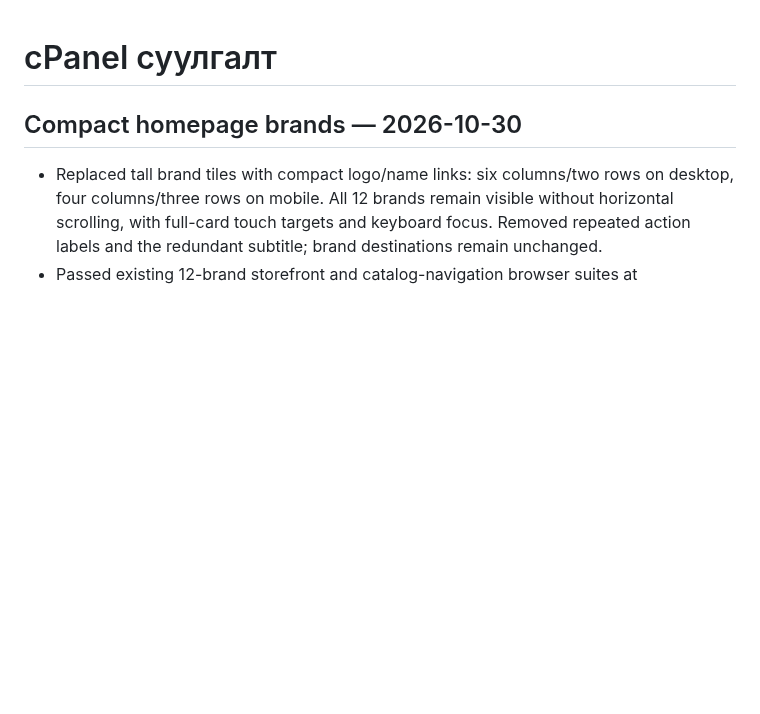
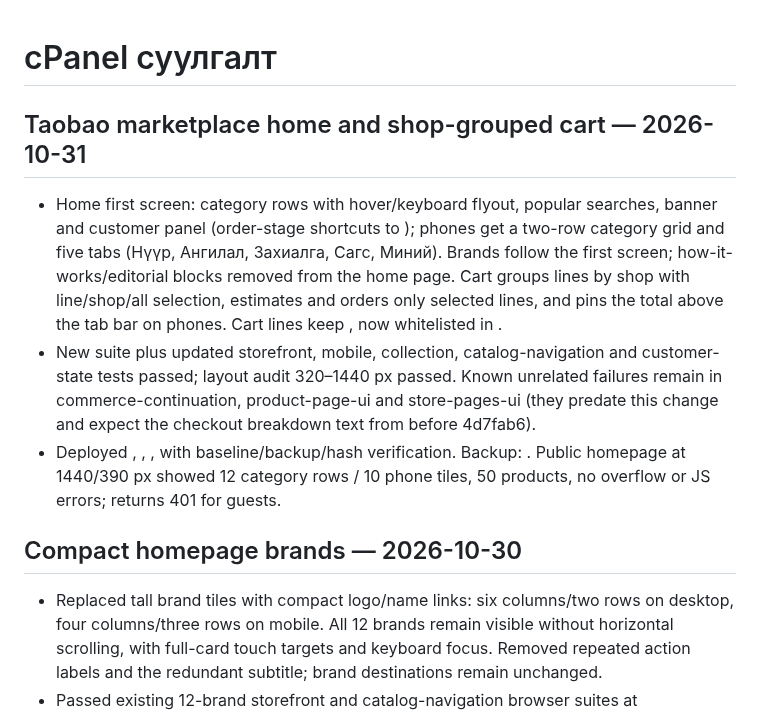
Before and after one commit to mop03ko/gostore.mn, a Markdown page: DEPLOYMENT.md, the part around the change. Rendered like a GitHub page; blank space fills up the shorter version.

Commit message:
Record Taobao marketplace layout deployment
Co-Authored-By: Claude Opus 5.5 <noreply@anthropic.com>

```diff
--- a/DEPLOYMENT.md
+++ b/DEPLOYMENT.md
@@ -1,4 +1,10 @@
 # cPanel суулгалт
+
+## Taobao marketplace home and shop-grouped cart — 2026-10-31
+
+- Home first screen: category rows with hover/keyboard flyout, popular searches, banner and customer panel (order-stage shortcuts to ); phones get a two-row category grid and five tabs (Нүүр, Ангилал, Захиалга, Сагс, Миний). Brands follow the first screen; how-it-works/editorial blocks removed from the home page. Cart groups lines by shop with line/shop/all selection, estimates and orders only selected lines, and pins the total above the tab bar on phones. Cart lines keep , now whitelisted in .
+- New  suite plus updated storefront, mobile, collection, catalog-navigation and customer-state tests passed; layout audit 320–1440 px passed. Known unrelated failures remain in commerce-continuation, product-page-ui and store-pages-ui (they predate this change and expect the checkout breakdown text from before 4d7fab6).
+- Deployed , , ,  with baseline/backup/hash verification. Backup: . Public homepage at 1440/390 px showed 12 category rows / 10 phone tiles, 50 products, no overflow or JS errors;  returns 401 for guests.
 
 ## Compact homepage brands — 2026-10-30
 
```
